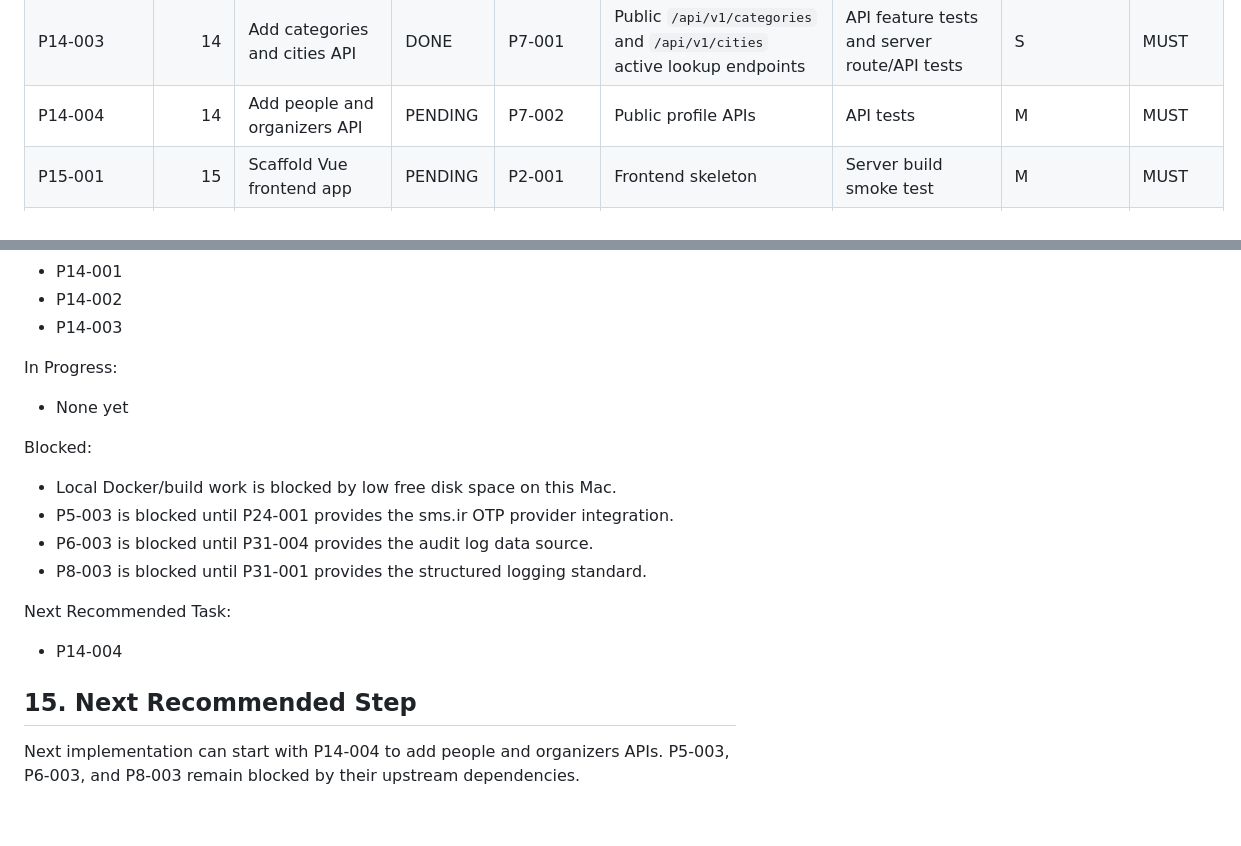
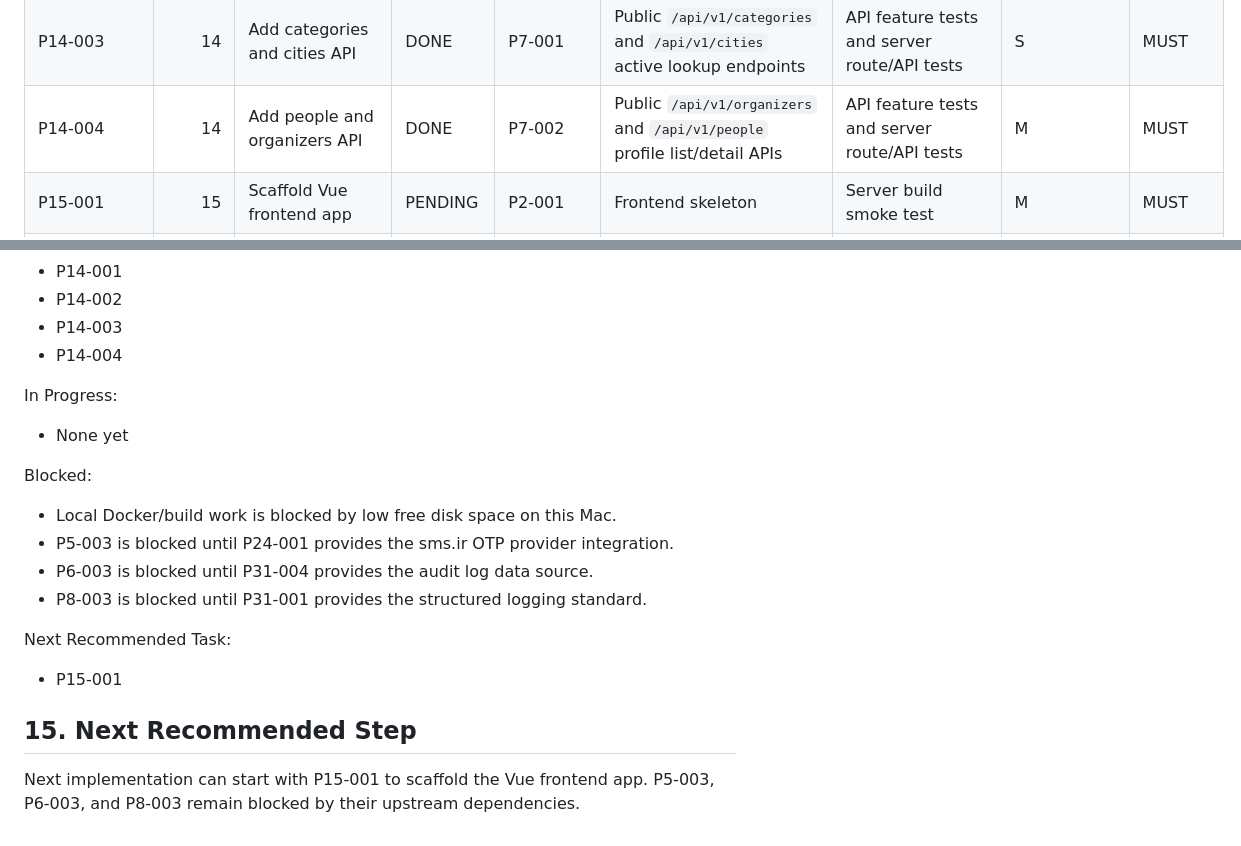
Before and after one commit to m4tinbeigi-official/rokhdad.top, a Markdown page: docs/TASK_BOARD.md, 2 parts joined by grey strips. GitHub-like rendering.

Commit message:
Mark public profile APIs complete

```diff
--- a/docs/TASK_BOARD.md
+++ b/docs/TASK_BOARD.md
@@ -140,7 +140,7 @@ The project is API-first, GitHub-first, and server-only at runtime. The local ma
 | P14-001 | 14 | Add public events listing API | DONE | P7-003 | Public `/api/v1/events` endpoint with published filtering, eager-loaded summary relations, and pagination metadata | API feature tests and server HTTP/API tests | M | MUST |
 | P14-002 | 14 | Add event detail API | DONE | P14-001 | Public `/api/v1/events/{slug}` endpoint with detail fields, people, source attribution, and published-only visibility | API feature tests and server route/API tests | M | MUST |
 | P14-003 | 14 | Add categories and cities API | DONE | P7-001 | Public `/api/v1/categories` and `/api/v1/cities` active lookup endpoints | API feature tests and server route/API tests | S | MUST |
-| P14-004 | 14 | Add people and organizers API | PENDING | P7-002 | Public profile APIs | API tests | M | MUST |
+| P14-004 | 14 | Add people and organizers API | DONE | P7-002 | Public `/api/v1/organizers` and `/api/v1/people` profile list/detail APIs | API feature tests and server route/API tests | M | MUST |
 | P15-001 | 15 | Scaffold Vue frontend app | PENDING | P2-001 | Frontend skeleton | Server build smoke test | M | MUST |
 | P15-002 | 15 | Add Tailwind design foundation | PENDING | P15-001 | Theme tokens and base layout | Visual review | S | MUST |
 | P15-003 | 15 | Add API client and error handling | PENDING | P15-001, P14-001 | API client module | Mock API test | M | MUST |
@@ -516,6 +516,7 @@ Completed:
 - P14-001
 - P14-002
 - P14-003
+- P14-004
 
 In Progress:
 
@@ -530,8 +531,8 @@ Blocked:
 
 Next Recommended Task:
 
-- P14-004
+- P15-001
 
 ## 15. Next Recommended Step
 
-Next implementation can start with P14-004 to add people and organizers APIs. P5-003, P6-003, and P8-003 remain blocked by their upstream dependencies.
+Next implementation can start with P15-001 to scaffold the Vue frontend app. P5-003, P6-003, and P8-003 remain blocked by their upstream dependencies.
```
